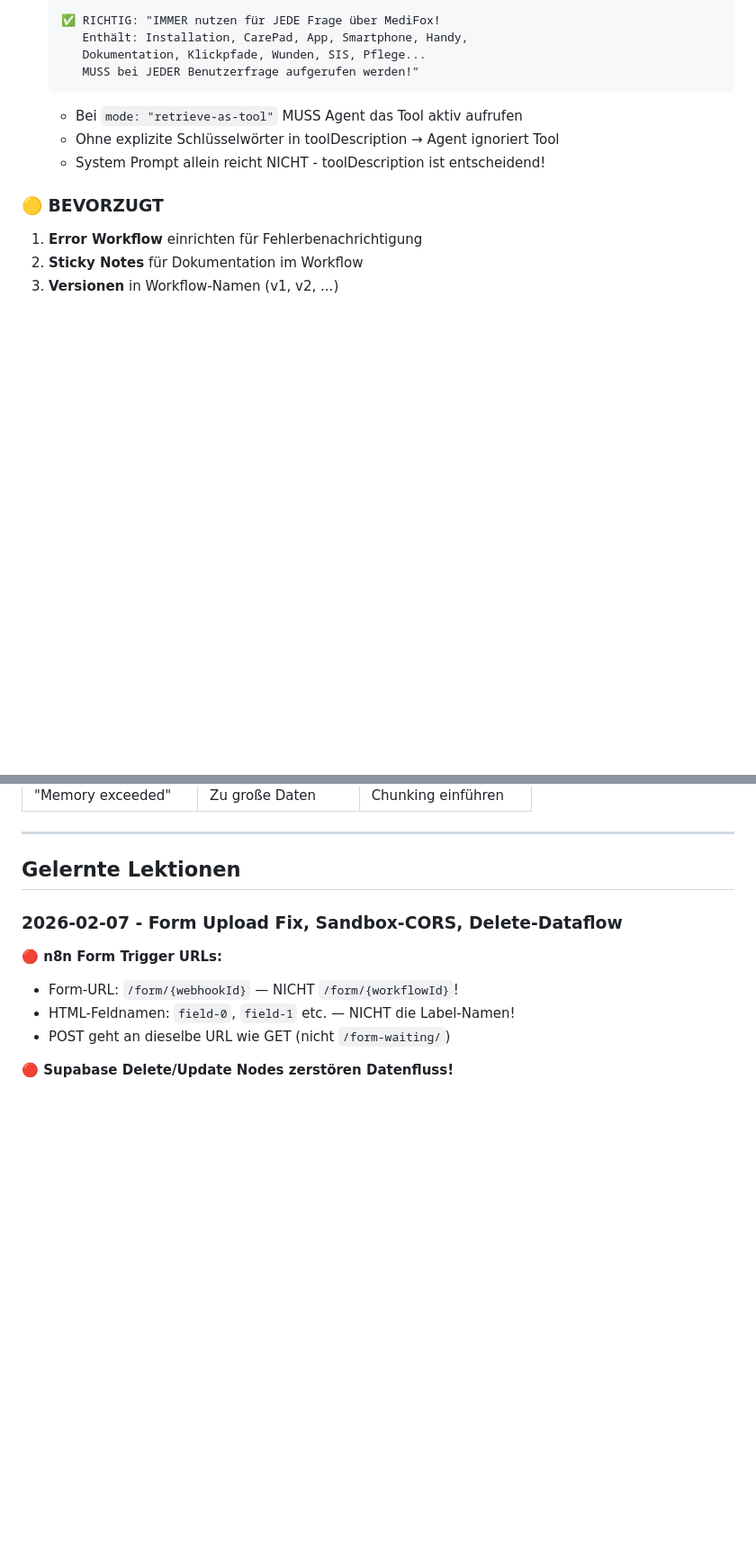
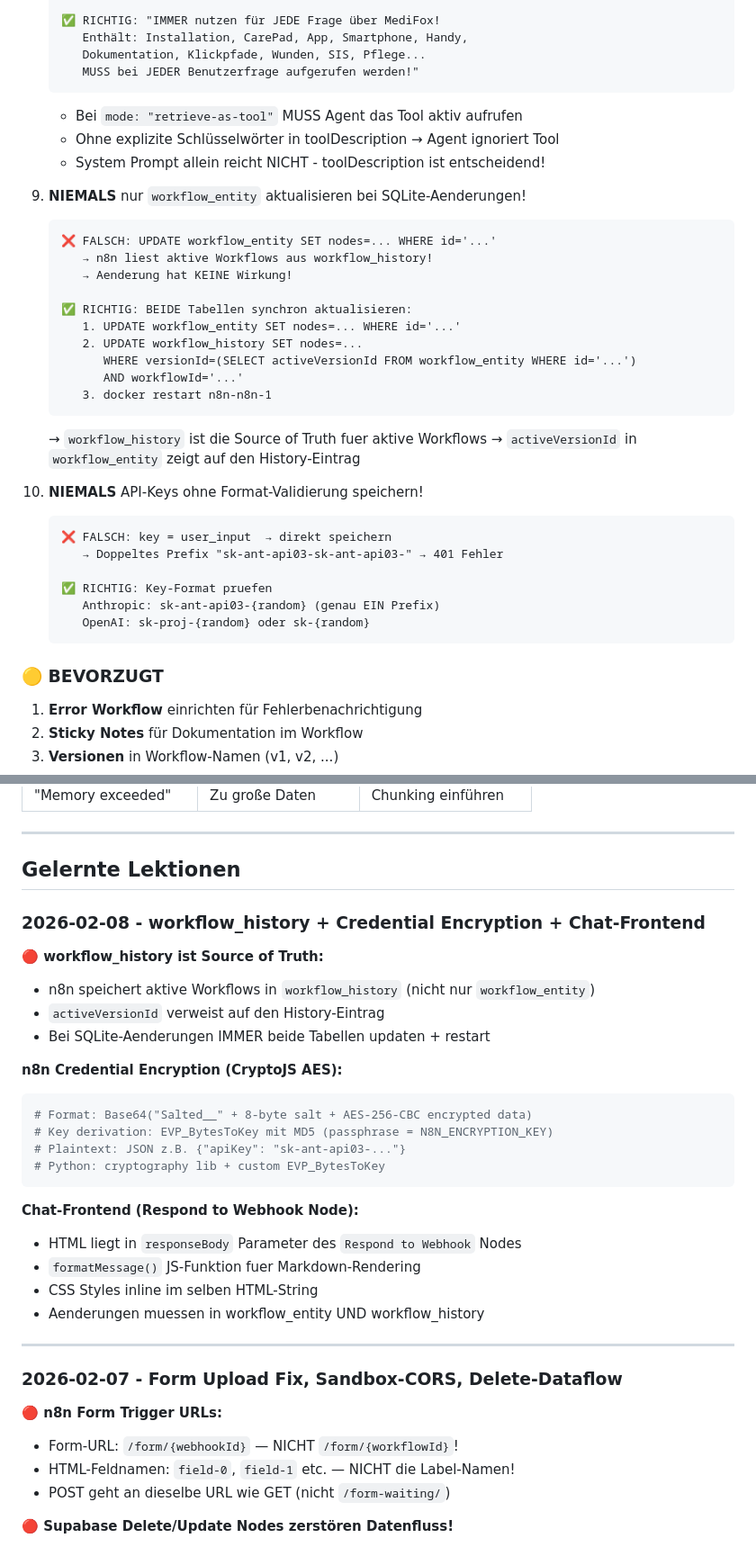
Before and after one commit to jahcoozi92-collab/claude-skills, a Markdown page: n8n-workflow/SKILL.md, 2 parts joined by grey strips. Shown at 90% size. Rendered like a GitHub page; blank space fills up the shorter version.

````diff
--- a/n8n-workflow/SKILL.md
+++ b/n8n-workflow/SKILL.md
@@ -321,6 +321,32 @@ Wie ein Wecker. Jeden Tag um 8 Uhr morgens startet der Workflow.
    - Ohne explizite Schlüsselwörter in toolDescription → Agent ignoriert Tool
    - System Prompt allein reicht NICHT - toolDescription ist entscheidend!
 
+9. **NIEMALS** nur `workflow_entity` aktualisieren bei SQLite-Aenderungen!
+   ```
+   ❌ FALSCH: UPDATE workflow_entity SET nodes=... WHERE id='...'
+      → n8n liest aktive Workflows aus workflow_history!
+      → Aenderung hat KEINE Wirkung!
+
+   ✅ RICHTIG: BEIDE Tabellen synchron aktualisieren:
+      1. UPDATE workflow_entity SET nodes=... WHERE id='...'
+      2. UPDATE workflow_history SET nodes=...
+         WHERE versionId=(SELECT activeVersionId FROM workflow_entity WHERE id='...')
+         AND workflowId='...'
+      3. docker restart n8n-n8n-1
+   ```
+   → `workflow_history` ist die Source of Truth fuer aktive Workflows
+   → `activeVersionId` in `workflow_entity` zeigt auf den History-Eintrag
+
+10. **NIEMALS** API-Keys ohne Format-Validierung speichern!
+    ```
+    ❌ FALSCH: key = user_input  → direkt speichern
+       → Doppeltes Prefix "sk-ant-api03-sk-ant-api03-" → 401 Fehler
+
+    ✅ RICHTIG: Key-Format pruefen
+       Anthropic: sk-ant-api03-{random} (genau EIN Prefix)
+       OpenAI: sk-proj-{random} oder sk-{random}
+    ```
+
 ### 🟡 BEVORZUGT
 
 1. **Error Workflow** einrichten für Fehlerbenachrichtigung
@@ -466,6 +492,29 @@ return [{
 ## Gelernte Lektionen
 
 <!-- Dieser Abschnitt wird automatisch durch Reflect-Sessions aktualisiert -->
+
+### 2026-02-08 - workflow_history + Credential Encryption + Chat-Frontend
+
+**🔴 workflow_history ist Source of Truth:**
+- n8n speichert aktive Workflows in `workflow_history` (nicht nur `workflow_entity`)
+- `activeVersionId` verweist auf den History-Eintrag
+- Bei SQLite-Aenderungen IMMER beide Tabellen updaten + restart
+
+**n8n Credential Encryption (CryptoJS AES):**
+```python
+# Format: Base64("Salted__" + 8-byte salt + AES-256-CBC encrypted data)
+# Key derivation: EVP_BytesToKey mit MD5 (passphrase = N8N_ENCRYPTION_KEY)
+# Plaintext: JSON z.B. {"apiKey": "sk-ant-api03-..."}
+# Python: cryptography lib + custom EVP_BytesToKey
+```
+
+**Chat-Frontend (Respond to Webhook Node):**
+- HTML liegt in `responseBody` Parameter des `Respond to Webhook` Nodes
+- `formatMessage()` JS-Funktion fuer Markdown-Rendering
+- CSS Styles inline im selben HTML-String
+- Aenderungen muessen in workflow_entity UND workflow_history
+
+---
 
 ### 2026-02-07 - Form Upload Fix, Sandbox-CORS, Delete-Dataflow
 
````
Also changed, not shown: rag-system/SKILL.md (+33 -8 lines).
